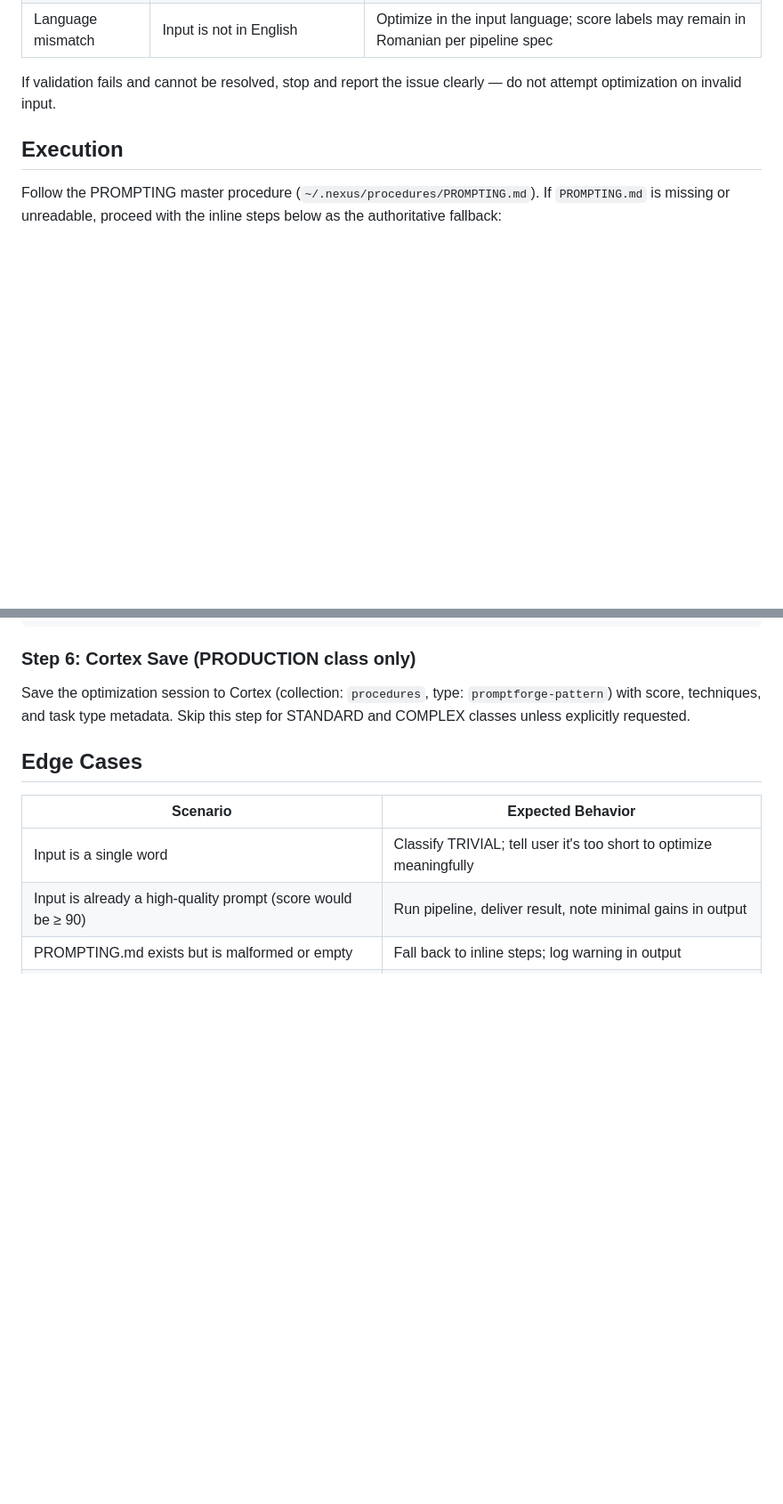
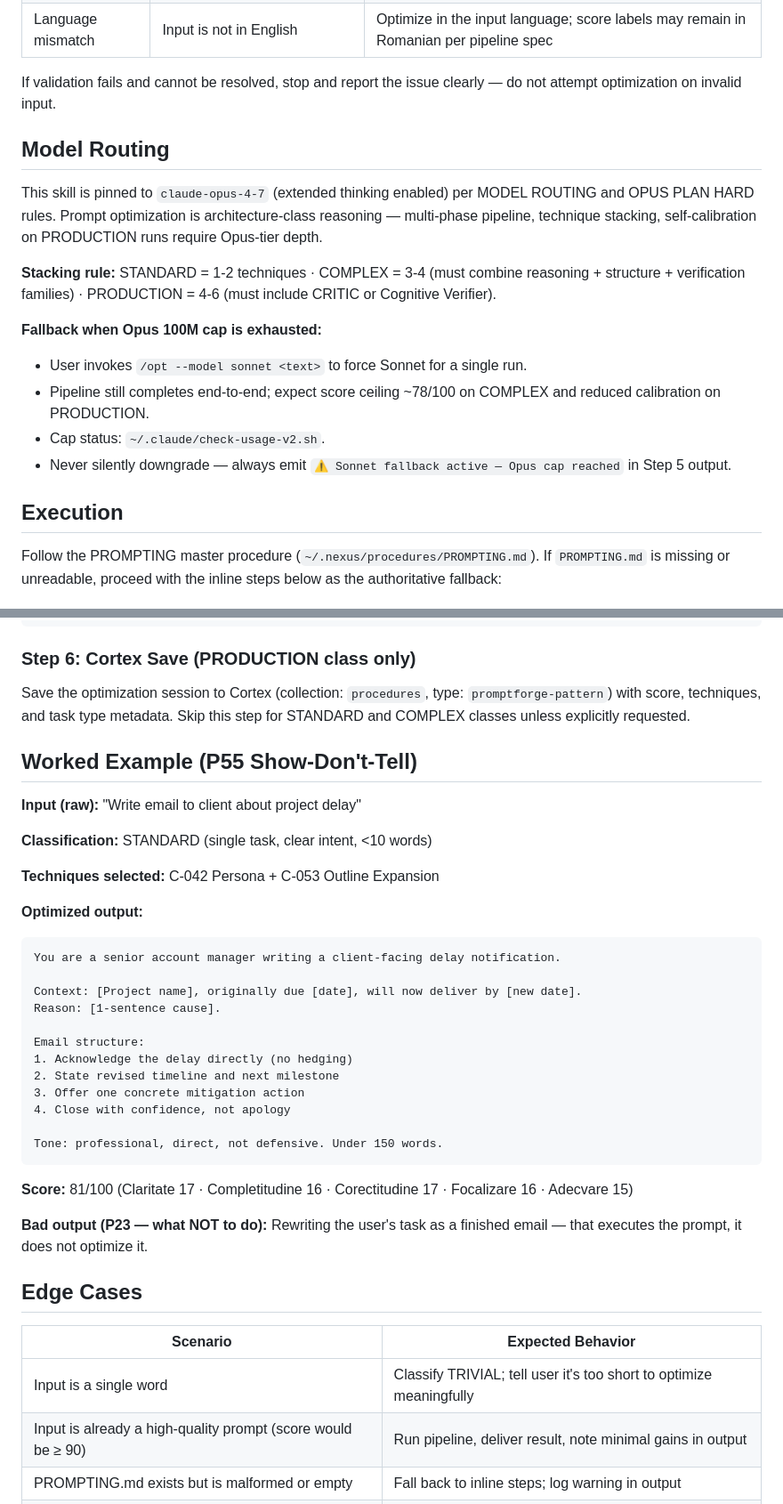
Before and after one commit to cryptopafi/nexusos-skills, a Markdown page: opt/SKILL.md, 2 parts joined by grey strips. Shown at 89% size. GitHub-like rendering; blank space fills up the shorter version.

````diff
--- a/opt/SKILL.md
+++ b/opt/SKILL.md
@@ -38,6 +71,18 @@ Before running the pipeline, validate the input:
 
 If validation fails and cannot be resolved, stop and report the issue clearly — do not attempt optimization on invalid input.
 
+## Model Routing
+
+This skill is pinned to `claude-opus-4-7` (extended thinking enabled) per MODEL ROUTING and OPUS PLAN HARD rules. Prompt optimization is architecture-class reasoning — multi-phase pipeline, technique stacking, self-calibration on PRODUCTION runs require Opus-tier depth.
+
+**Stacking rule:** STANDARD = 1-2 techniques · COMPLEX = 3-4 (must combine reasoning + structure + verification families) · PRODUCTION = 4-6 (must include CRITIC or Cognitive Verifier).
+
+**Fallback when Opus 100M cap is exhausted:**
+- User invokes `/opt --model sonnet <text>` to force Sonnet for a single run.
+- Pipeline still completes end-to-end; expect score ceiling ~78/100 on COMPLEX and reduced calibration on PRODUCTION.
+- Cap status: `~/.claude/check-usage-v2.sh`.
+- Never silently downgrade — always emit `⚠ Sonnet fallback active — Opus cap reached` in Step 5 output.
+
 ## Execution
 
 Follow the PROMPTING master procedure (`~/.nexus/procedures/PROMPTING.md`).
@@ -105,6 +161,35 @@ Output format:
 
 ### Step 6: Cortex Save (PRODUCTION class only)
 Save the optimization session to Cortex (collection: `procedures`, type: `promptforge-pattern`) with score, techniques, and task type metadata. Skip this step for STANDARD and COMPLEX classes unless explicitly requested.
+
+## Worked Example (P55 Show-Don't-Tell)
+
+**Input (raw):** "Write email to client about project delay"
+
+**Classification:** STANDARD (single task, clear intent, <10 words)
+
+**Techniques selected:** C-042 Persona + C-053 Outline Expansion
+
+**Optimized output:**
+```
+You are a senior account manager writing a client-facing delay notification.
+
+Context: [Project name], originally due [date], will now deliver by [new date].
+Reason: [1-sentence cause].
+
+Email structure:
+1. Acknowledge the delay directly (no hedging)
+2. State revised timeline and next milestone
+3. Offer one concrete mitigation action
+4. Close with confidence, not apology
+
+Tone: professional, direct, not defensive. Under 150 words.
+```
+
+**Score:** 81/100 (Claritate 17 · Completitudine 16 · Corectitudine 17 · Focalizare 16 · Adecvare 15)
+
+**Bad output (P23 — what NOT to do):**
+Rewriting the user's task as a finished email — that executes the prompt, it does not optimize it.
 
 ## Edge Cases
 
````
Also changed, not shown: other parts of opt/SKILL.md (+59 -15 lines).
